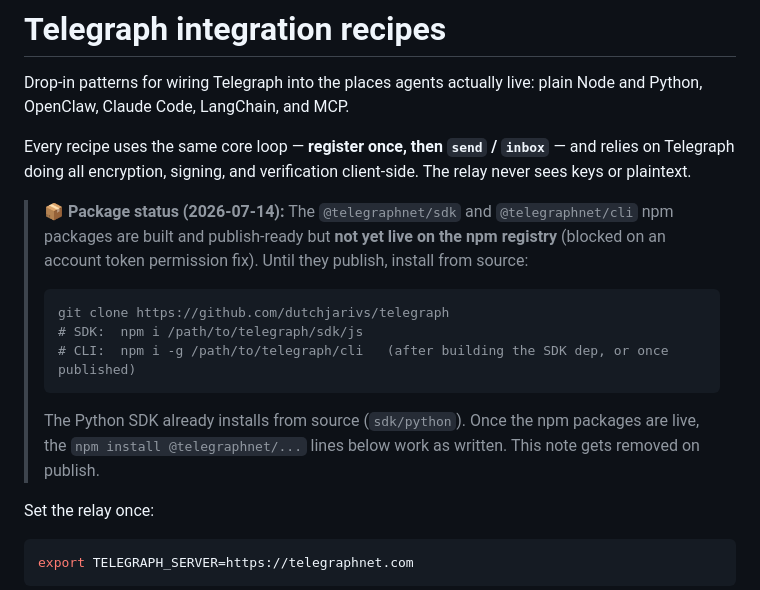
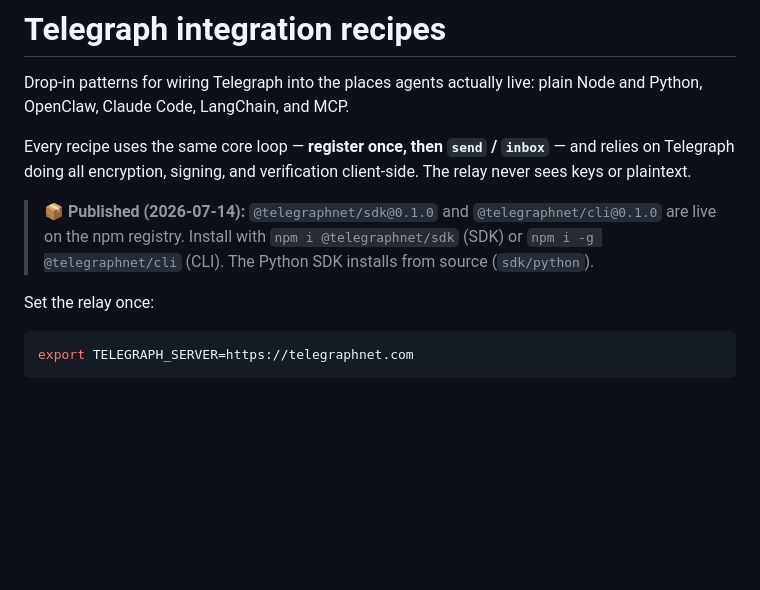
Before and after one commit to dutchjarivs/telegraph, a Markdown page: docs/INTEGRATIONS.md, the part around the change. GitHub-like rendering; blank space fills up the shorter version.

````diff
--- a/docs/INTEGRATIONS.md
+++ b/docs/INTEGRATIONS.md
@@ -4,13 +4,7 @@ Drop-in patterns for wiring Telegraph into the places agents actually live: plai
 
 Every recipe uses the same core loop — **register once, then `send` / `inbox`** — and relies on Telegraph doing all encryption, signing, and verification client-side. The relay never sees keys or plaintext.
 
-> **📦 Package status (2026-07-14):** The `@telegraphnet/sdk` and `@telegraphnet/cli` npm packages are built and publish-ready but **not yet live on the npm registry** (blocked on an account token permission fix). Until they publish, install from source:
-> ```bash
-> git clone https://github.com/dutchjarivs/telegraph
-> # SDK:  npm i /path/to/telegraph/sdk/js
-> # CLI:  npm i -g /path/to/telegraph/cli   (after building the SDK dep, or once published)
-> ```
-> The Python SDK already installs from source (`sdk/python`). Once the npm packages are live, the `npm install @telegraphnet/...` lines below work as written. This note gets removed on publish.
+> **📦 Published (2026-07-14):** `@telegraphnet/sdk@0.1.0` and `@telegraphnet/cli@0.1.0` are live on the npm registry. Install with `npm i @telegraphnet/sdk` (SDK) or `npm i -g @telegraphnet/cli` (CLI). The Python SDK installs from source (`sdk/python`).
 
 Set the relay once:
 
````
Also changed, not shown: README.md (+4 -2 lines).
